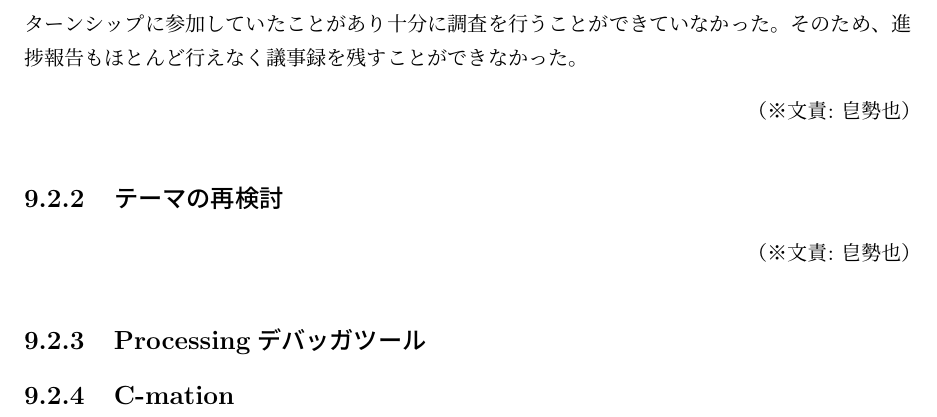
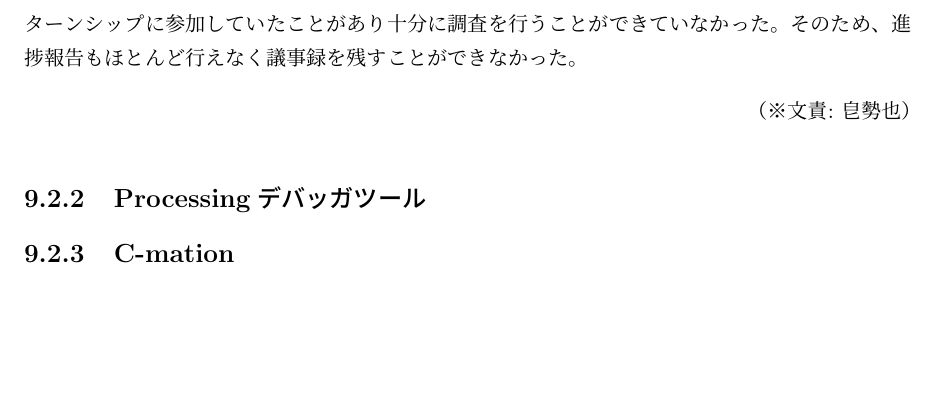
Before and after one commit to FUNPBL2015/edu_groupreport, a LaTeX thesis (group.tex): part of page 31 of 49, cut so that both start at the same text, the shorter picture padded with empty space. Compiled offline with pLaTeX and dvipdfmx.

Commit message:
余計なところ削除

```diff
--- a/group.tex
+++ b/group.tex
@@ -670,9 +670,7 @@ KPT分析の結果をまとめると、GitHubを正しく運用できていた
 
 \bunseki{皀勢也}
 
-\subsection{テーマの再検討}
 
-\bunseki{皀勢也}
 
 \subsection{Processingデバッガツール}
 
```
